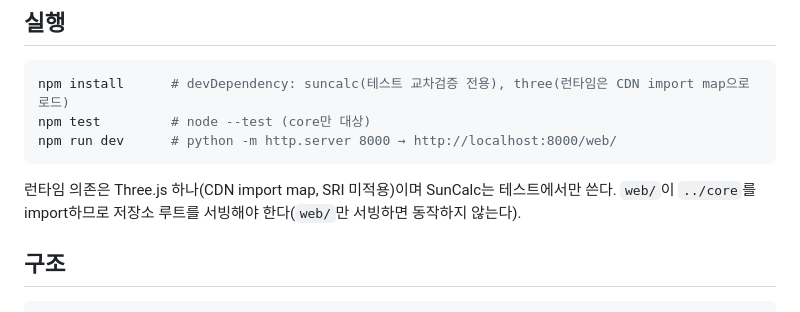
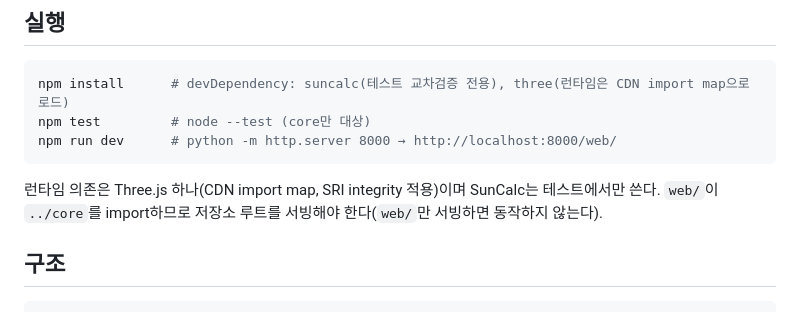
Before and after one commit to Nonmaju/sunlight-lab, a Markdown page: README.md, the part around the change. GitHub-like rendering.

Commit message:
docs: README SRI note
Co-Authored-By: Claude Sonnet 5.5 <noreply@anthropic.com>

````diff
--- a/README.md
+++ b/README.md
@@ -12,7 +12,7 @@ npm test         # node --test (core만 대상)
 npm run dev      # python -m http.server 8000 → http://localhost:8000/web/
 ```
 
-런타임 의존은 Three.js 하나(CDN import map, SRI 미적용)이며 SunCalc는 테스트에서만 쓴다. `web/`이 `../core`를 import하므로 저장소 루트를 서빙해야 한다(`web/`만 서빙하면 동작하지 않는다).
+런타임 의존은 Three.js 하나(CDN import map, SRI integrity 적용)이며 SunCalc는 테스트에서만 쓴다. `web/`이 `../core`를 import하므로 저장소 루트를 서빙해야 한다(`web/`만 서빙하면 동작하지 않는다).
 
 ## 구조
 
````
